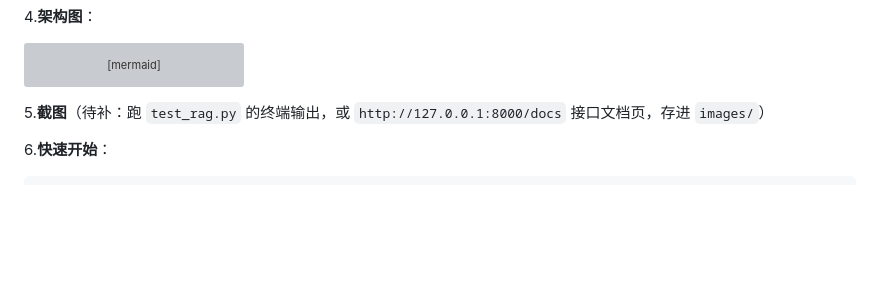
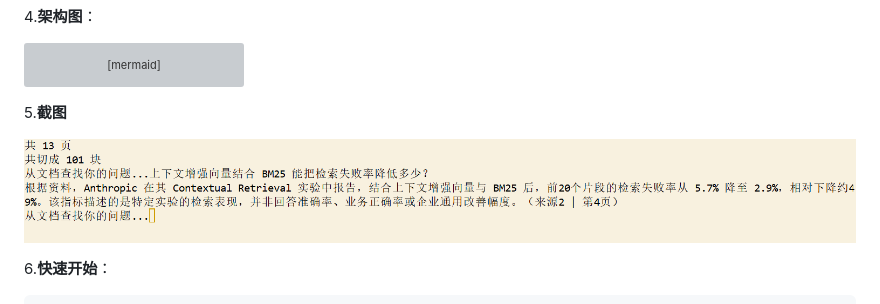
Before and after one commit to universeingod/project2-rag-qa, a Markdown page: README.md, the part around the change. Drawn GitHub-style; pictures changed too: images/查找pdf文件的一个问题.png (added); blank space fills up the shorter version; grey boxes are pictures that could not be loaded.

Commit message:
补充项目2截图并更新README
Co-Authored-By: Claude Code <noreply@anthropic.com>

````diff
--- a/README.md
+++ b/README.md
@@ -23,7 +23,9 @@ flowchart TB
     G --> C
 ```
 
-5.**截图**（待补：跑 `test_rag.py` 的终端输出，或 `http://127.0.0.1:8000/docs` 接口文档页，存进 `images/`）
+5.**截图**
+
+![问答示例](images/查找pdf文件的一个问题.png)
 
 6.**快速开始**：
 
````
